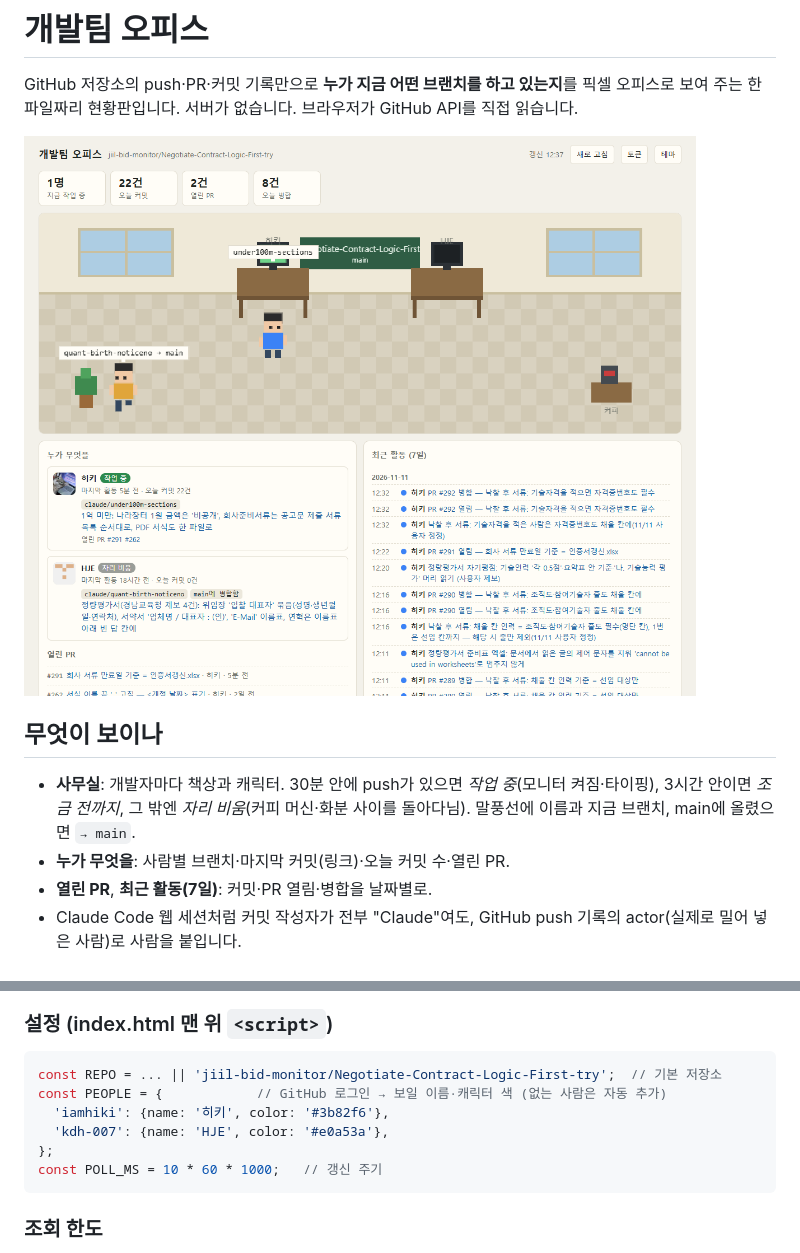
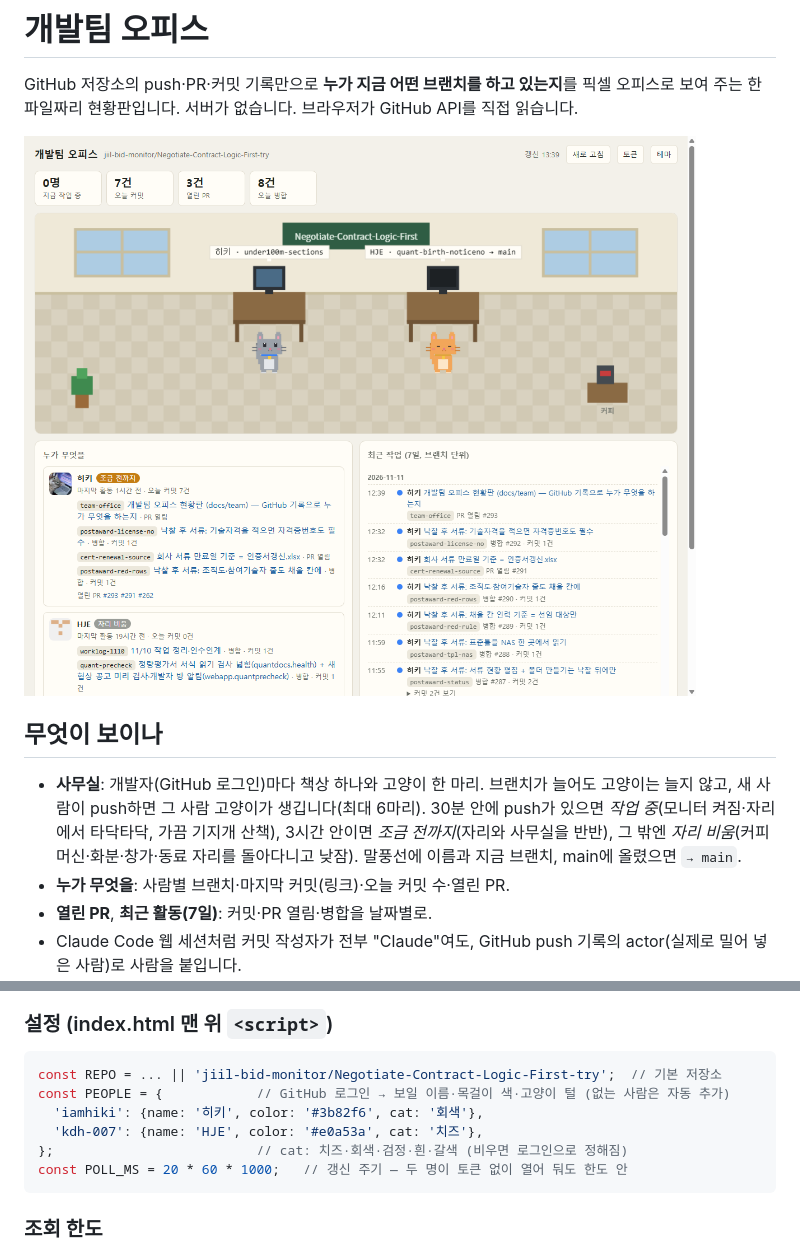
Before and after one commit to iamhiki/team-office, a Markdown page: README.md, 2 parts joined by grey strips. Drawn GitHub-style; pictures changed too: preview.png.

````diff
--- a/README.md
+++ b/README.md
@@ -7,7 +7,8 @@ GitHub 저장소의 push·PR·커밋 기록만으로 **누가 지금 어떤 브
 
 ## 무엇이 보이나
 
-- **사무실**: 개발자마다 책상과 캐릭터. 30분 안에 push가 있으면 *작업 중*(모니터 켜짐·타이핑), 3시간 안이면 *조금 전까지*, 그 밖엔 *자리 비움*(커피 머신·화분 사이를 돌아다님). 말풍선에 이름과 지금 브랜치, main에 올렸으면 `→ main`.
+- **사무실**: 개발자(GitHub 로그인)마다 책상 하나와 고양이 한 마리. 브랜치가 늘어도 고양이는 늘지 않고, 새 사람이 push하면 그 사람 고양이가 생깁니다(최대 6마리).
+  30분 안에 push가 있으면 *작업 중*(모니터 켜짐·자리에서 타닥타닥, 가끔 기지개 산책), 3시간 안이면 *조금 전까지*(자리와 사무실을 반반), 그 밖엔 *자리 비움*(커피 머신·화분·창가·동료 자리를 돌아다니고 낮잠). 말풍선에 이름과 지금 브랜치, main에 올렸으면 `→ main`.
 - **누가 무엇을**: 사람별 브랜치·마지막 커밋(링크)·오늘 커밋 수·열린 PR.
 - **열린 PR**, **최근 활동(7일)**: 커밋·PR 열림·병합을 날짜별로.
 - Claude Code 웹 세션처럼 커밋 작성자가 전부 "Claude"여도, GitHub push 기록의 actor(실제로 밀어 넣은 사람)로 사람을 붙입니다.
@@ -22,11 +23,11 @@ GitHub 저장소의 push·PR·커밋 기록만으로 **누가 지금 어떤 브
 
 ```js
 const REPO = ... || 'jiil-bid-monitor/Negotiate-Contract-Logic-First-try';  // 기본 저장소
-const PEOPLE = {            // GitHub 로그인 → 보일 이름·캐릭터 색 (없는 사람은 자동 추가)
-  'iamhiki': {name: '히키', color: '#3b82f6'},
-  'kdh-007': {name: 'HJE', color: '#e0a53a'},
-};
-const POLL_MS = 10 * 60 * 1000;   // 갱신 주기
+const PEOPLE = {            // GitHub 로그인 → 보일 이름·목걸이 색·고양이 털 (없는 사람은 자동 추가)
+  'iamhiki': {name: '히키', color: '#3b82f6', cat: '회색'},
+  'kdh-007': {name: 'HJE', color: '#e0a53a', cat: '치즈'},
+};                          // cat: 치즈·회색·검정·흰·갈색 (비우면 로그인으로 정해짐)
+const POLL_MS = 20 * 60 * 1000;   // 갱신 주기 — 두 명이 토큰 없이 열어 둬도 한도 안
 ```
 
 ### 조회 한도
````
Also changed, not shown: 1 other file.
